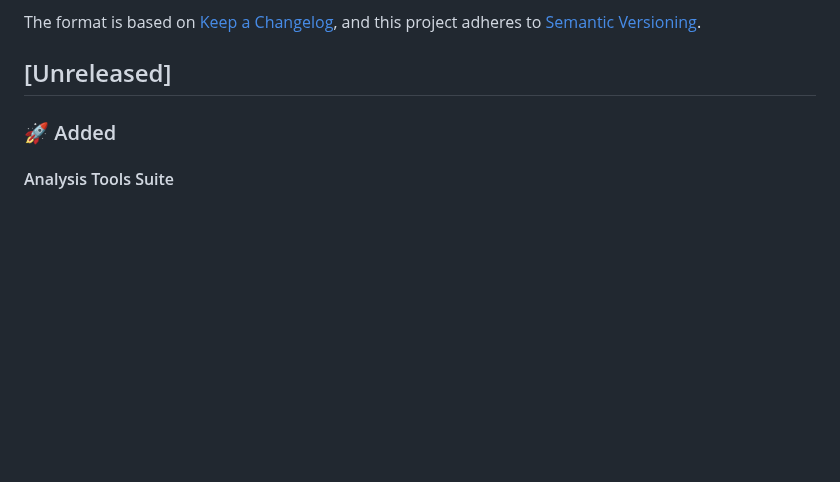
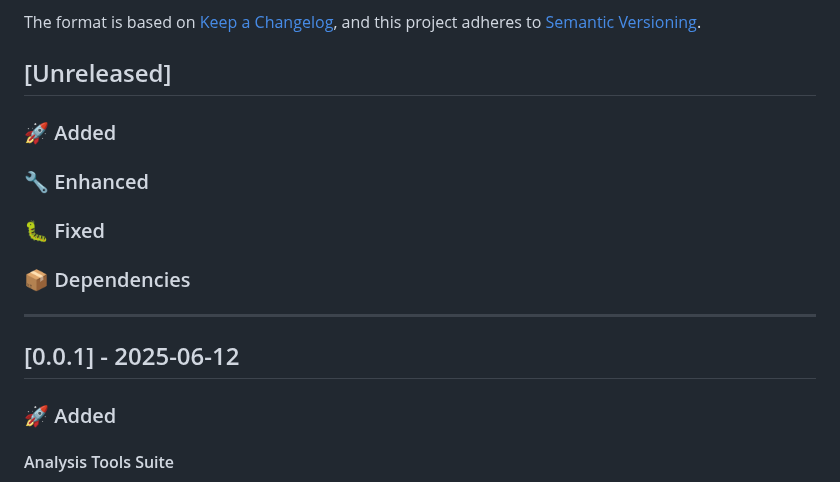
Before and after one commit to MakerCorn/raft-toolkit, a Markdown page: CHANGELOG.md, the part around the change. Drawn GitHub-style; blank space fills up the shorter version.

Commit message:
chore: update changelog for release v0.0.1

```diff
--- a/CHANGELOG.md
+++ b/CHANGELOG.md
@@ -6,6 +6,18 @@ The format is based on [Keep a Changelog](https://keepachangelog.com/en/1.0.0/),
 and this project adheres to [Semantic Versioning](https://semver.org/spec/v2.0.0.html).
 
 ## [Unreleased]
+
+### 🚀 Added
+
+### 🔧 Enhanced
+
+### 🐛 Fixed
+
+### 📦 Dependencies
+
+---
+
+## [0.0.1] - 2025-06-12
 
 ### 🚀 Added
 
```
